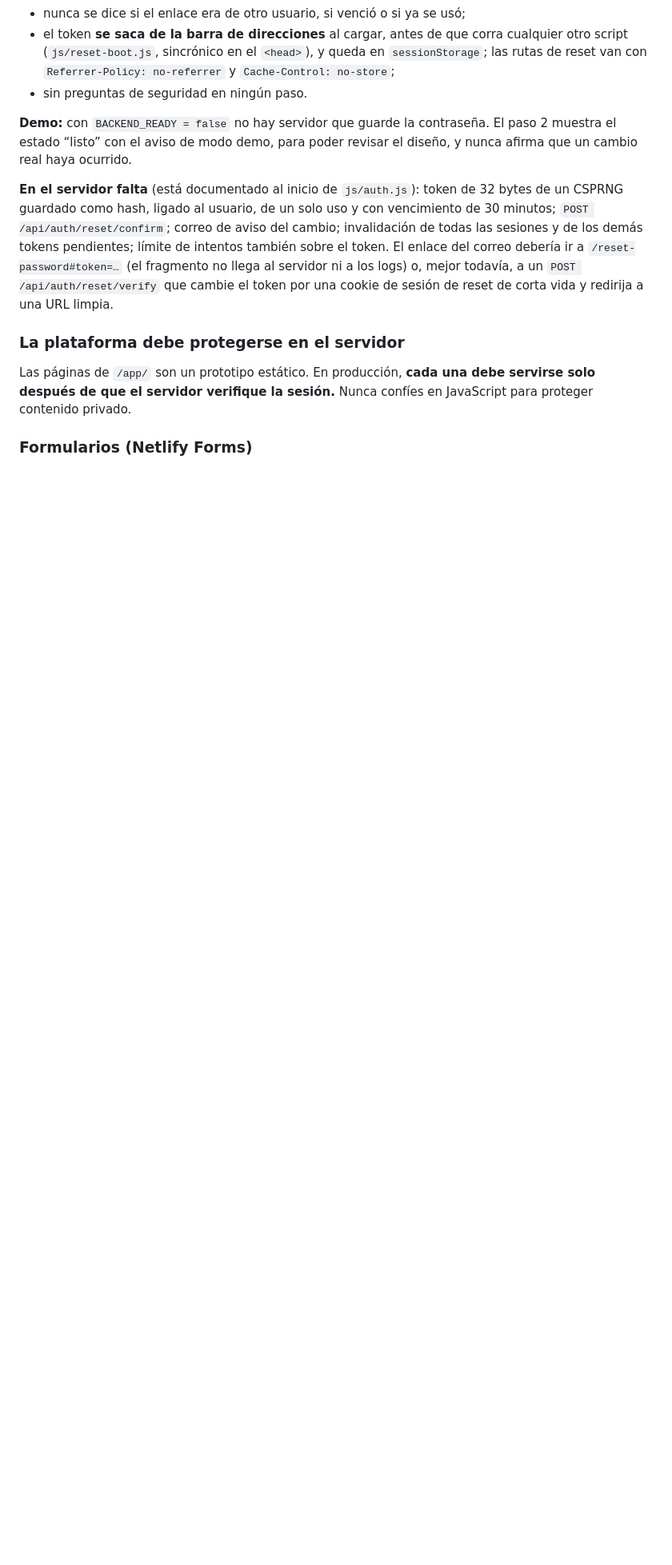
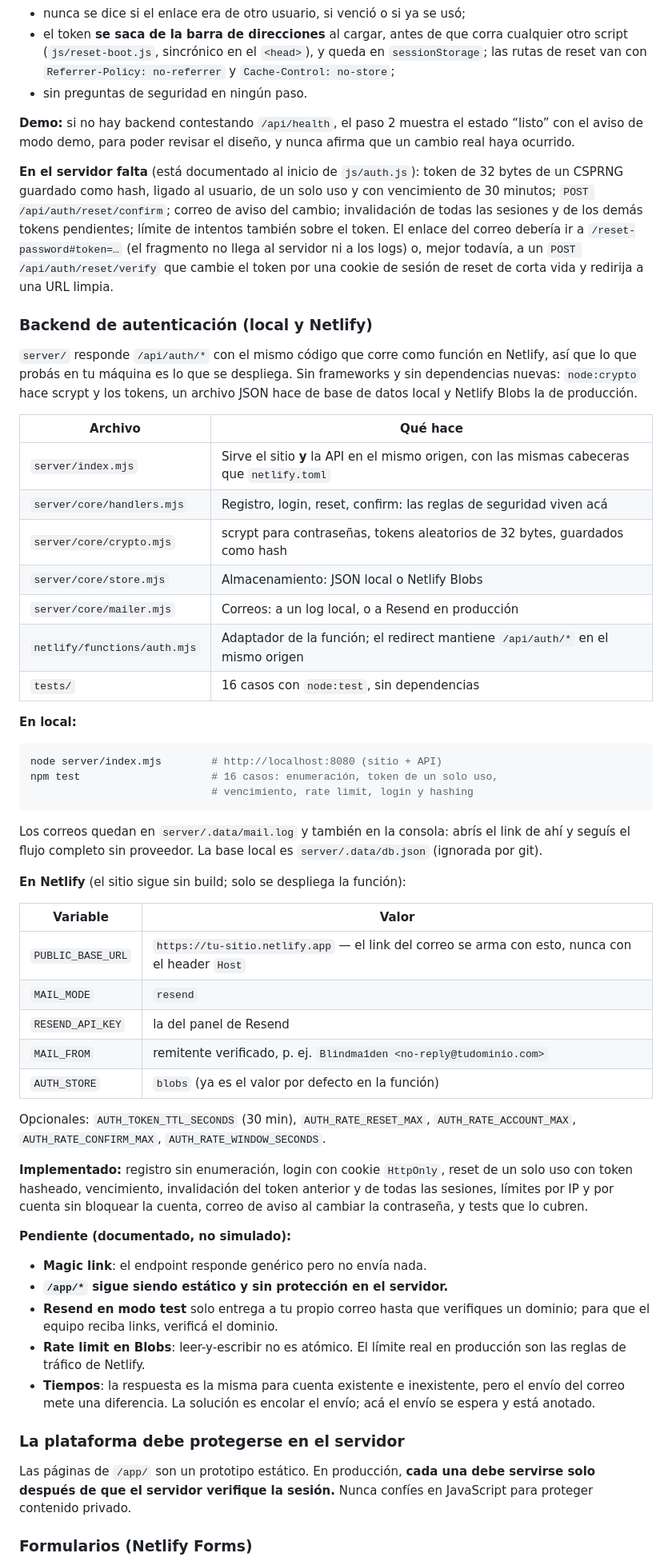
Before and after one commit to nheradevs/blindma1den-hack-and-code, a Markdown page: README.md, the part around one of its changes. Shown at 80% size. GitHub-like rendering; blank space fills up the shorter version.

Commit message:
docs: document the auth backend, its env vars and what is still pending

````diff
--- a/README.md
+++ b/README.md
@@ -308,9 +316,9 @@ en `sessionStorage`; las rutas de reset van con `Referrer-Policy: no-referrer`
 y `Cache-Control: no-store`;
 - sin preguntas de seguridad en ningún paso.
 
-**Demo:** con `BACKEND_READY = false` no hay servidor que guarde la contraseña.
-El paso 2 muestra el estado “listo” con el aviso de modo demo, para poder
-revisar el diseño, y nunca afirma que un cambio real haya ocurrido.
+**Demo:** si no hay backend contestando `/api/health`, el paso 2 muestra el
+estado “listo” con el aviso de modo demo, para poder revisar el diseño, y nunca
+afirma que un cambio real haya ocurrido.
 
 **En el servidor falta** (está documentado al inicio de `js/auth.js`): token de
 32 bytes de un CSPRNG guardado como hash, ligado al usuario, de un solo uso y
@@ -320,6 +328,63 @@ límite de intentos también sobre el token. El enlace del correo debería ir a
 `/reset-password#token=…` (el fragmento no llega al servidor ni a los logs) o,
 mejor todavía, a un `POST /api/auth/reset/verify` que cambie el token por una
 cookie de sesión de reset de corta vida y redirija a una URL limpia.
+
+### Backend de autenticación (local y Netlify)
+`server/` responde `/api/auth/*` con el mismo código que corre como función en
+Netlify, así que lo que probás en tu máquina es lo que se despliega. Sin
+frameworks y sin dependencias nuevas: `node:crypto` hace scrypt y los tokens,
+un archivo JSON hace de base de datos local y Netlify Blobs la de producción.
+
+| Archivo | Qué hace |
+| --- | --- |
+| `server/index.mjs` | Sirve el sitio **y** la API en el mismo origen, con las mismas cabeceras que `netlify.toml` |
+| `server/core/handlers.mjs` | Registro, login, reset, confirm: las reglas de seguridad viven acá |
+| `server/core/crypto.mjs` | scrypt para contraseñas, tokens aleatorios de 32 bytes, guardados como hash |
+| `server/core/store.mjs` | Almacenamiento: JSON local o Netlify Blobs |
+| `server/core/mailer.mjs` | Correos: a un log local, o a Resend en producción |
+| `netlify/functions/auth.mjs` | Adaptador de la función; el redirect mantiene `/api/auth/*` en el mismo origen |
+| `tests/` | 16 casos con `node:test`, sin dependencias |
+
+**En local:**
+
+```bash
+node server/index.mjs        # http://localhost:8080 (sitio + API)
+npm test                     # 16 casos: enumeración, token de un solo uso,
+                             # vencimiento, rate limit, login y hashing
+```
+
+Los correos quedan en `server/.data/mail.log` y también en la consola: abrís el
+link de ahí y seguís el flujo completo sin proveedor. La base local es
+`server/.data/db.json` (ignorada por git).
+
+**En Netlify** (el sitio sigue sin build; solo se despliega la función):
+
+| Variable | Valor |
+| --- | --- |
+| `PUBLIC_BASE_URL` | `https://tu-sitio.netlify.app` — el link del correo se arma con esto, nunca con el header `Host` |
+| `MAIL_MODE` | `resend` |
+| `RESEND_API_KEY` | la del panel de Resend |
+| `MAIL_FROM` | remitente verificado, p. ej. `Blindma1den <no-reply@tudominio.com>` |
+| `AUTH_STORE` | `blobs` (ya es el valor por defecto en la función) |
+
+Opcionales: `AUTH_TOKEN_TTL_SECONDS` (30 min), `AUTH_RATE_RESET_MAX`,
+`AUTH_RATE_ACCOUNT_MAX`, `AUTH_RATE_CONFIRM_MAX`, `AUTH_RATE_WINDOW_SECONDS`.
+
+**Implementado:** registro sin enumeración, login con cookie `HttpOnly`,
+reset de un solo uso con token hasheado, vencimiento, invalidación del token
+anterior y de todas las sesiones, límites por IP y por cuenta sin bloquear la
+cuenta, correo de aviso al cambiar la contraseña, y tests que lo cubren.
+
+**Pendiente (documentado, no simulado):**
+- **Magic link**: el endpoint responde genérico pero no envía nada.
+- **`/app/*` sigue siendo estático y sin protección en el servidor.**
+- **Resend en modo test** solo entrega a tu propio correo hasta que verifiques
+  un dominio; para que el equipo reciba links, verificá el dominio.
+- **Rate limit en Blobs**: leer-y-escribir no es atómico. El límite real en
+  producción son las reglas de tráfico de Netlify.
+- **Tiempos**: la respuesta es la misma para cuenta existente e inexistente,
+  pero el envío del correo mete una diferencia. La solución es encolar el
+  envío; acá el envío se espera y está anotado.
 
 ### La plataforma debe protegerse en el servidor
 Las páginas de `/app/` son un prototipo estático. En producción, **cada una
````
Also changed, not shown: other parts of README.md (+14 -6 lines).
